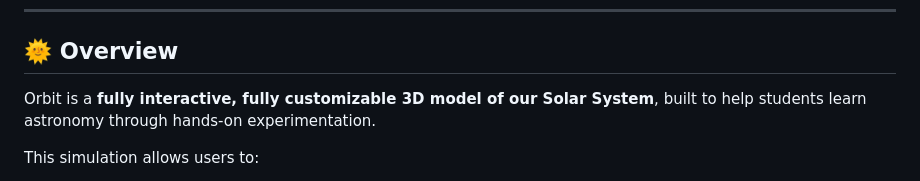
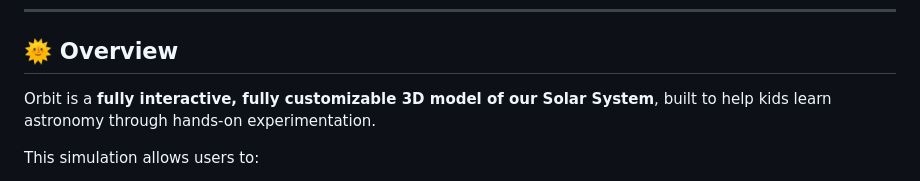
Before and after one commit to nouariabderahmane4-del/orbit, a Markdown page: README.md, the part around the change. Rendered like a GitHub page.

Commit message:
Building cool system for the kids

```diff
--- a/README.md
+++ b/README.md
@@ -12,7 +12,7 @@
 
 ## 🌞 Overview
 
-Orbit is a **fully interactive, fully customizable 3D model of our Solar System**, built to help students learn astronomy through hands-on experimentation.
+Orbit is a **fully interactive, fully customizable 3D model of our Solar System**, built to help kids learn astronomy through hands-on experimentation.
 
 This simulation allows users to:
 
```
